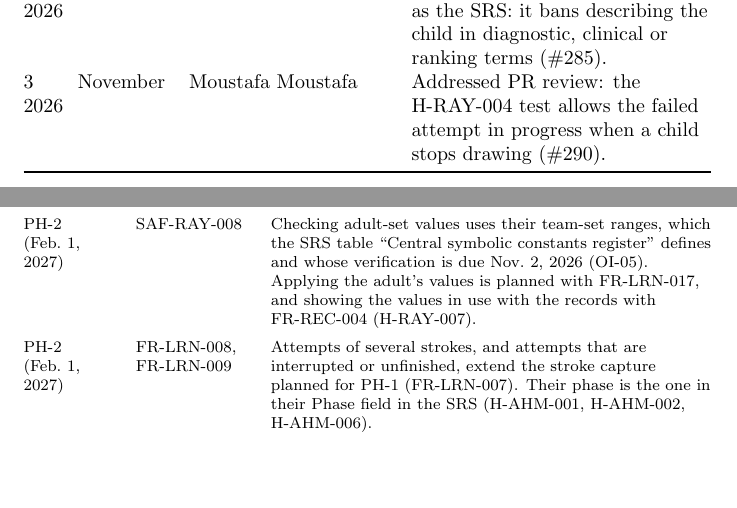
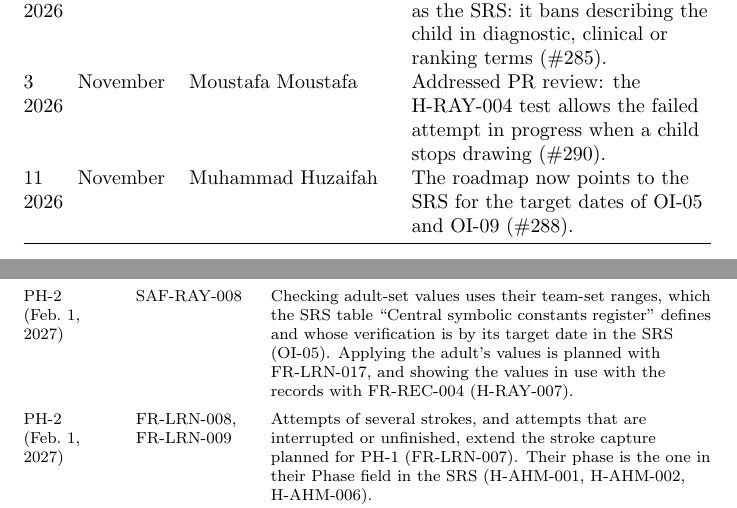
Before and after one commit to AHMEDELZARIA/squigglr, a LaTeX document (docs/HazardAnalysis/HazardAnalysis.tex): two parts of pages 4 and 62 of 75, joined at a grey line, cut so that both start at the same text, the shorter picture padded with empty space. Compiled offline with pdfLaTeX; a LaTeX package or settings file that is missing is left out.

Commit message:
docs: point the HA roadmap to the SRS open-issue dates (#288)

```diff
--- a/docs/HazardAnalysis/HazardAnalysis.tex
+++ b/docs/HazardAnalysis/HazardAnalysis.tex
@@ -118,6 +118,8 @@ and the PH-1 roadmap (\#186).\\
 it bans describing the child in diagnostic, clinical or ranking terms (\#285).\\
 3 November 2026 & Moustafa Moustafa & Addressed PR review: the H-RAY-004 test
 allows the failed attempt in progress when a child stops drawing (\#290).\\
+11 November 2026 & Muhammad Huzaifah & The roadmap now points to the SRS for
+the target dates of OI-05 and OI-09 (\#288).\\
 \end{longtable}
 
 ~\newpage
@@ -2317,7 +2319,7 @@ SAF-RAY-005 with FR-LRN-021, which ends the lesson at its attempt limit
 \addlinespace
 PH-2 (Feb.~1, 2027) & SAF-RAY-008 & Checking adult-set values uses their
 team-set ranges, which the SRS table ``Central symbolic constants register''
-defines and whose verification is due Nov.~2, 2026 (OI-05). Applying the adult's
+defines and whose verification is by its target date in the SRS (OI-05). Applying the adult's
 values is planned with FR-LRN-017, and showing the values in use with the
 records with FR-REC-004 (H-RAY-007). \\
 \addlinespace
```
Also changed, not shown: docs/HazardAnalysis/HazardAnalysis.tex (4 more changed lines).
